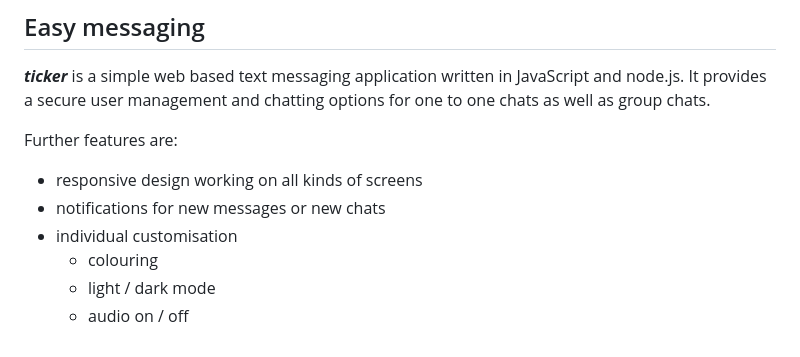
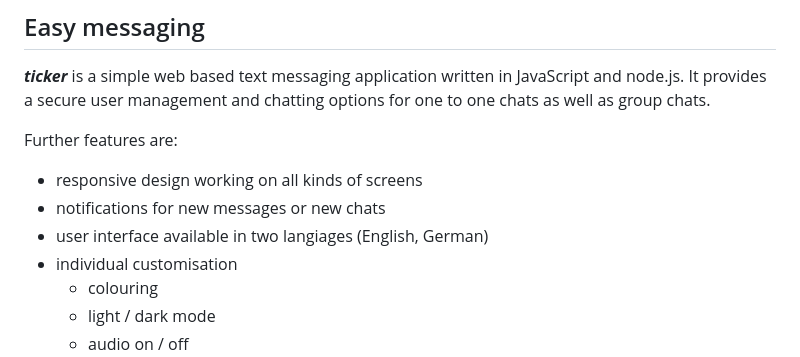
Before and after one commit to fab-log/ticker, a Markdown page: README.md, the part around the change. Rendered like a GitHub page.

```diff
--- a/README.md
+++ b/README.md
@@ -8,6 +8,7 @@ Further features are:
 
 - responsive design working on all kinds of screens
 - notifications for new messages or new chats
+- user interface available in two langiages (English, German)
 - individual customisation
     - colouring
     - light / dark mode
```
